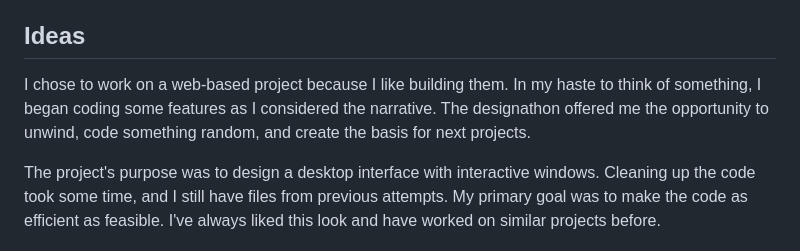
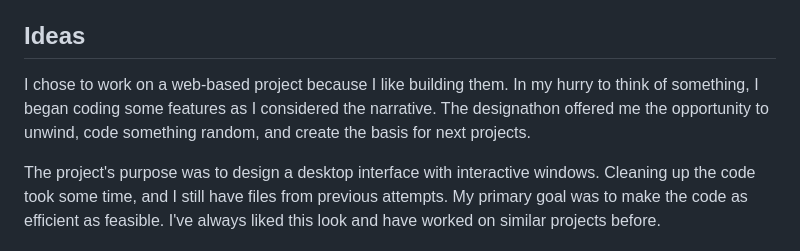
Before and after one commit to CosmicNyx/A-Love-Message, a Markdown page: README.md, the part around the change. Rendered like a GitHub page.

```diff
--- a/README.md
+++ b/README.md
@@ -19,7 +19,7 @@
 This concept explores visual and interactive storytelling through the aesthetics of terminals and files. We use pop-up windows as journal entries to showcase a story about the conflicts and inner turmoil about romantic relationships, and their views on being aromantic and ace. The interactive part comes from unexpected moments through reading the diary and the character's feelings. Unexpected popups, Java animations, exploring through files and entries.
 
 ## Ideas
-I chose to work on a web-based project because I like building them. In my haste to think of something, I began coding some features as I considered the narrative. The designathon offered me the opportunity to unwind, code something random, and create the basis for next projects.
+I chose to work on a web-based project because I like building them. In my hurry to think of something, I began coding some features as I considered the narrative. The designathon offered me the opportunity to unwind, code something random, and create the basis for next projects.
 
 The project's purpose was to design a desktop interface with interactive windows. Cleaning up the code took some time, and I still have files from previous attempts. My primary goal was to make the code as efficient as feasible. I've always liked this look and have worked on similar projects before.
 
```
